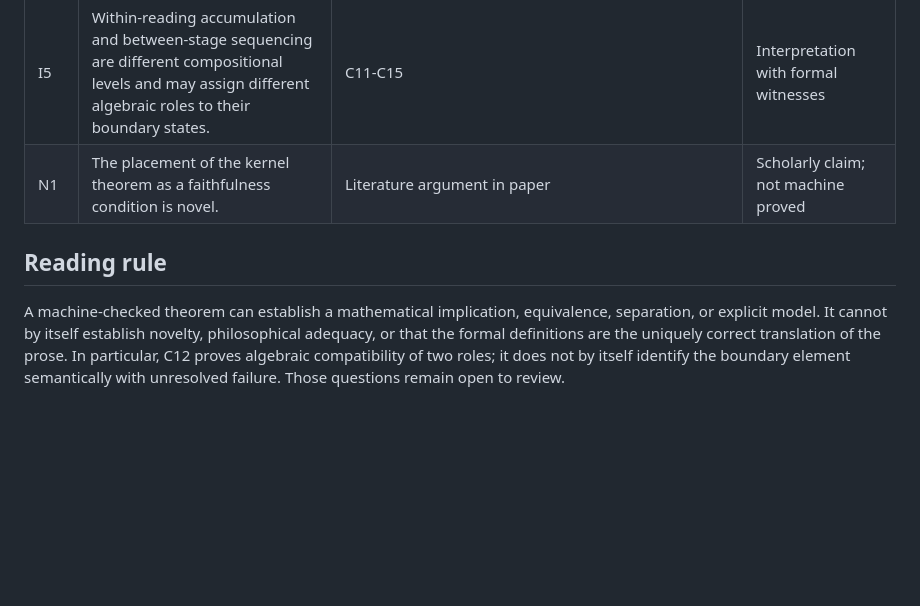
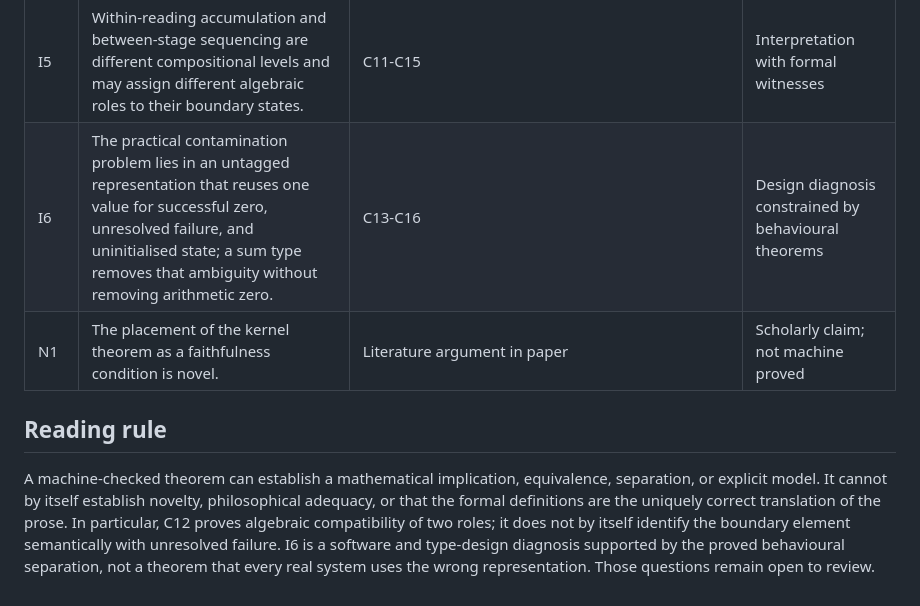
Before and after one commit to morrocwi/zero-readout-certifies, a Markdown page: docs/CLAIM_MATRIX.md, the part around the change. Rendered like a GitHub page; blank space fills up the shorter version.

Commit message:
Record the type-contamination diagnosis in the claim matrix

```diff
--- a/docs/CLAIM_MATRIX.md
+++ b/docs/CLAIM_MATRIX.md
@@ -25,8 +25,9 @@ This document separates proved statements from interpretation and from open scho
 | I3 | Arithmetic zero and the zero fibre are different mathematical objects. | Type distinction between `0_Q` and `I_g^{-1}({0_Q})` | Mathematical clarification |
 | I4 | Accumulation does not by itself force arithmetic zero; zero appears in the empty case only after a finalisation contract totalises the process into the quantitative codomain. | C14-C16 | Interpretation constrained by the typed model |
 | I5 | Within-reading accumulation and between-stage sequencing are different compositional levels and may assign different algebraic roles to their boundary states. | C11-C15 | Interpretation with formal witnesses |
+| I6 | The practical contamination problem lies in an untagged representation that reuses one value for successful zero, unresolved failure, and uninitialised state; a sum type removes that ambiguity without removing arithmetic zero. | C13-C16 | Design diagnosis constrained by behavioural theorems |
 | N1 | The placement of the kernel theorem as a faithfulness condition is novel. | Literature argument in paper | Scholarly claim; not machine proved |
 
 ## Reading rule
 
-A machine-checked theorem can establish a mathematical implication, equivalence, separation, or explicit model. It cannot by itself establish novelty, philosophical adequacy, or that the formal definitions are the uniquely correct translation of the prose. In particular, C12 proves algebraic compatibility of two roles; it does not by itself identify the boundary element semantically with unresolved failure. Those questions remain open to review.
+A machine-checked theorem can establish a mathematical implication, equivalence, separation, or explicit model. It cannot by itself establish novelty, philosophical adequacy, or that the formal definitions are the uniquely correct translation of the prose. In particular, C12 proves algebraic compatibility of two roles; it does not by itself identify the boundary element semantically with unresolved failure. I6 is a software and type-design diagnosis supported by the proved behavioural separation, not a theorem that every real system uses the wrong representation. Those questions remain open to review.
```
